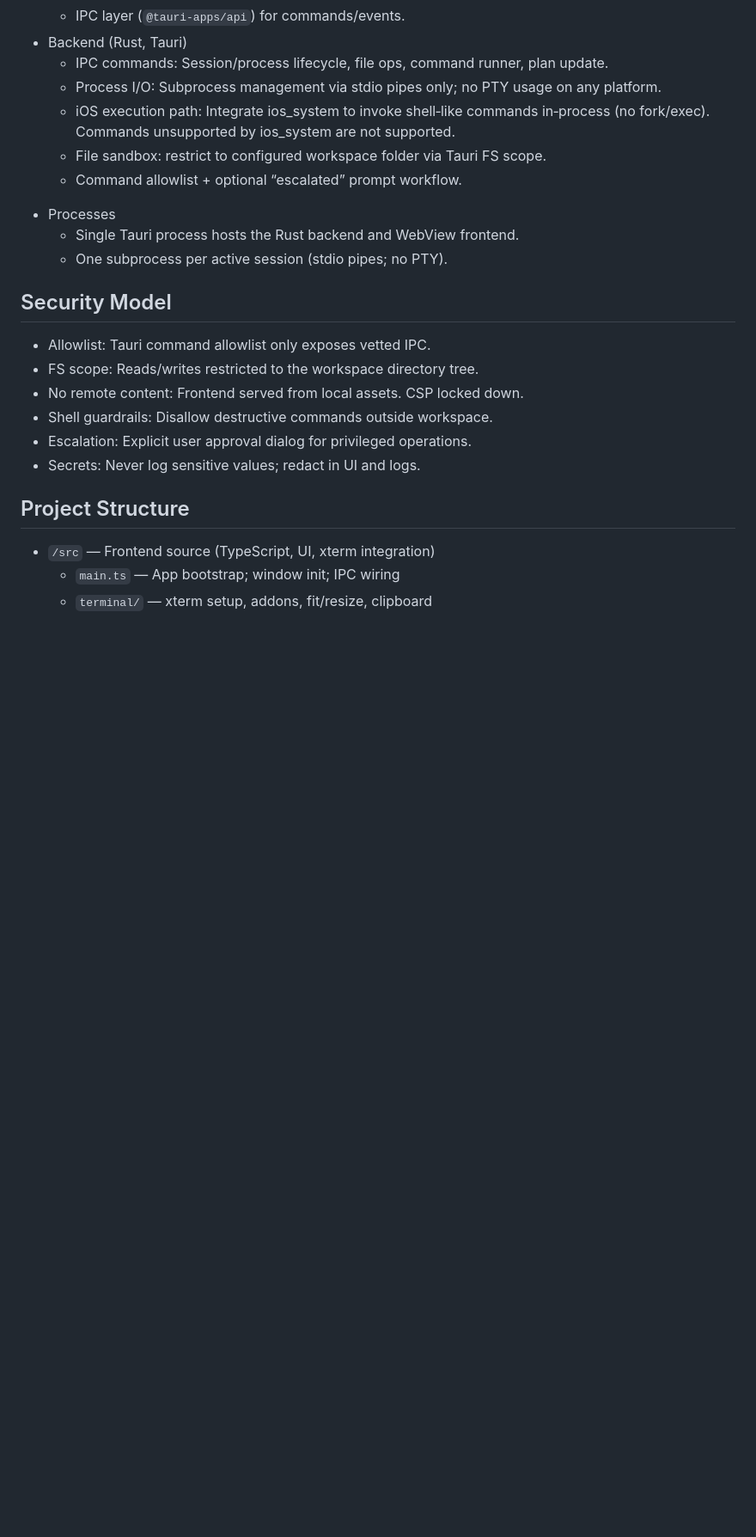
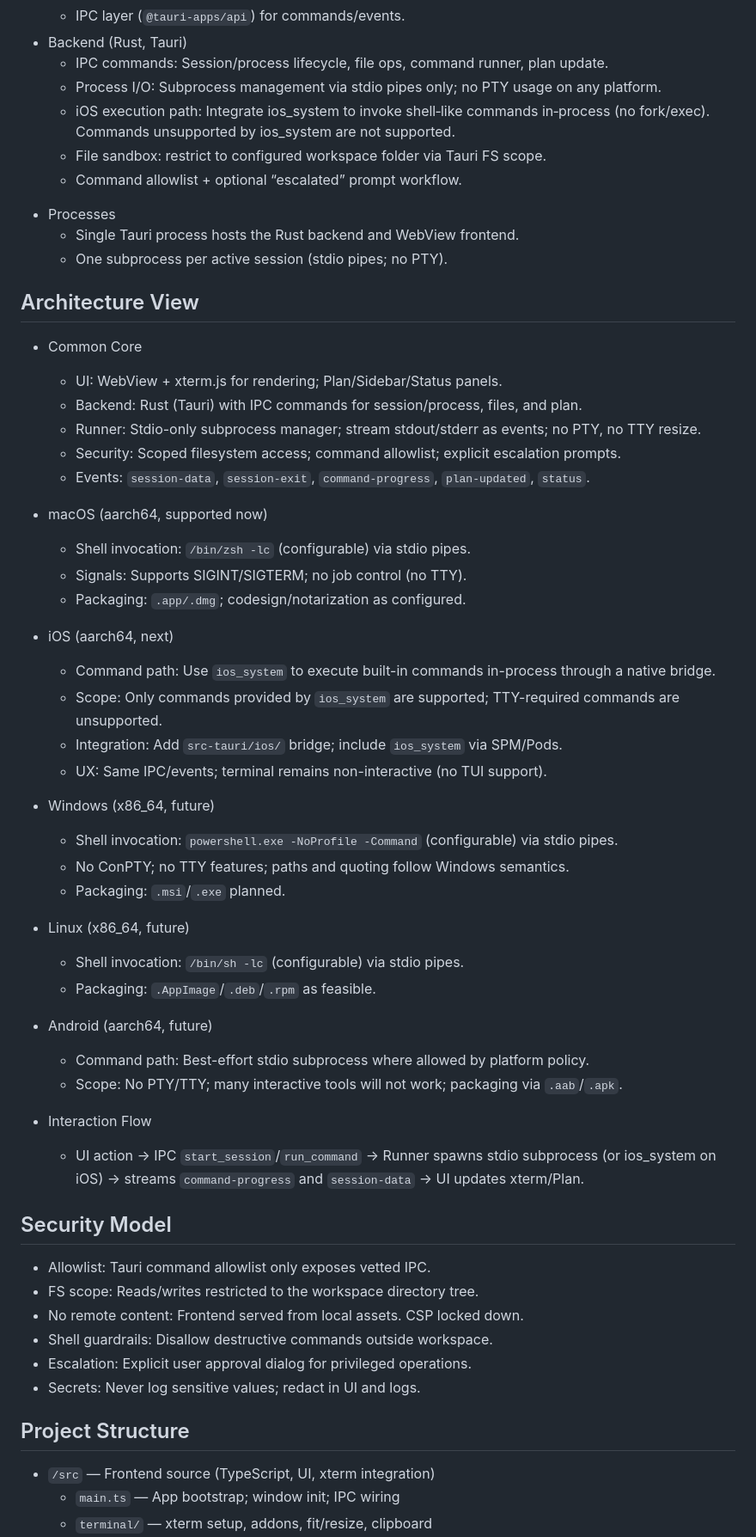
Before and after one commit to WangChengYeh/codex-cli, a Markdown page: README.md, the part around the change. Shown at 86% size. GitHub-like rendering; blank space fills up the shorter version.

Commit message:
docs: add Architecture View section highlighting platform differences (macOS/iOS now; Windows/Linux/Android future)

```diff
--- a/README.md
+++ b/README.md
@@ -36,6 +36,42 @@ A cross‑platform application that wraps the Codex CLI in a secure Tauri shell
 - Processes
   - Single Tauri process hosts the Rust backend and WebView frontend.
   - One subprocess per active session (stdio pipes; no PTY).
+
+## Architecture View
+
+- Common Core
+  - UI: WebView + xterm.js for rendering; Plan/Sidebar/Status panels.
+  - Backend: Rust (Tauri) with IPC commands for session/process, files, and plan.
+  - Runner: Stdio-only subprocess manager; stream stdout/stderr as events; no PTY, no TTY resize.
+  - Security: Scoped filesystem access; command allowlist; explicit escalation prompts.
+  - Events: `session-data`, `session-exit`, `command-progress`, `plan-updated`, `status`.
+
+- macOS (aarch64, supported now)
+  - Shell invocation: `/bin/zsh -lc` (configurable) via stdio pipes.
+  - Signals: Supports SIGINT/SIGTERM; no job control (no TTY).
+  - Packaging: `.app/.dmg`; codesign/notarization as configured.
+
+- iOS (aarch64, next)
+  - Command path: Use `ios_system` to execute built-in commands in-process through a native bridge.
+  - Scope: Only commands provided by `ios_system` are supported; TTY-required commands are unsupported.
+  - Integration: Add `src-tauri/ios/` bridge; include `ios_system` via SPM/Pods.
+  - UX: Same IPC/events; terminal remains non-interactive (no TUI support).
+
+- Windows (x86_64, future)
+  - Shell invocation: `powershell.exe -NoProfile -Command` (configurable) via stdio pipes.
+  - No ConPTY; no TTY features; paths and quoting follow Windows semantics.
+  - Packaging: `.msi`/`.exe` planned.
+
+- Linux (x86_64, future)
+  - Shell invocation: `/bin/sh -lc` (configurable) via stdio pipes.
+  - Packaging: `.AppImage`/`.deb`/`.rpm` as feasible.
+
+- Android (aarch64, future)
+  - Command path: Best-effort stdio subprocess where allowed by platform policy.
+  - Scope: No PTY/TTY; many interactive tools will not work; packaging via `.aab`/`.apk`.
+
+- Interaction Flow
+  - UI action → IPC `start_session`/`run_command` → Runner spawns stdio subprocess (or ios_system on iOS) → streams `command-progress` and `session-data` → UI updates xterm/Plan.
 
 ## Security Model
 
```
